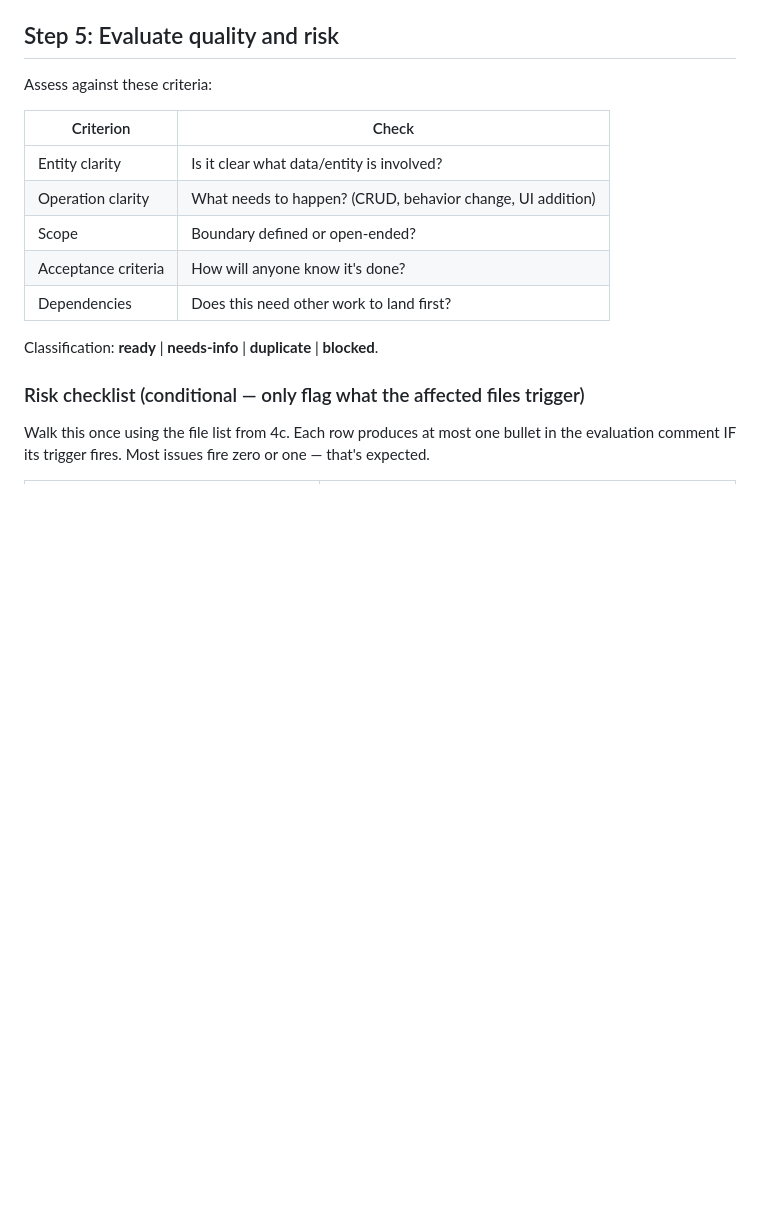
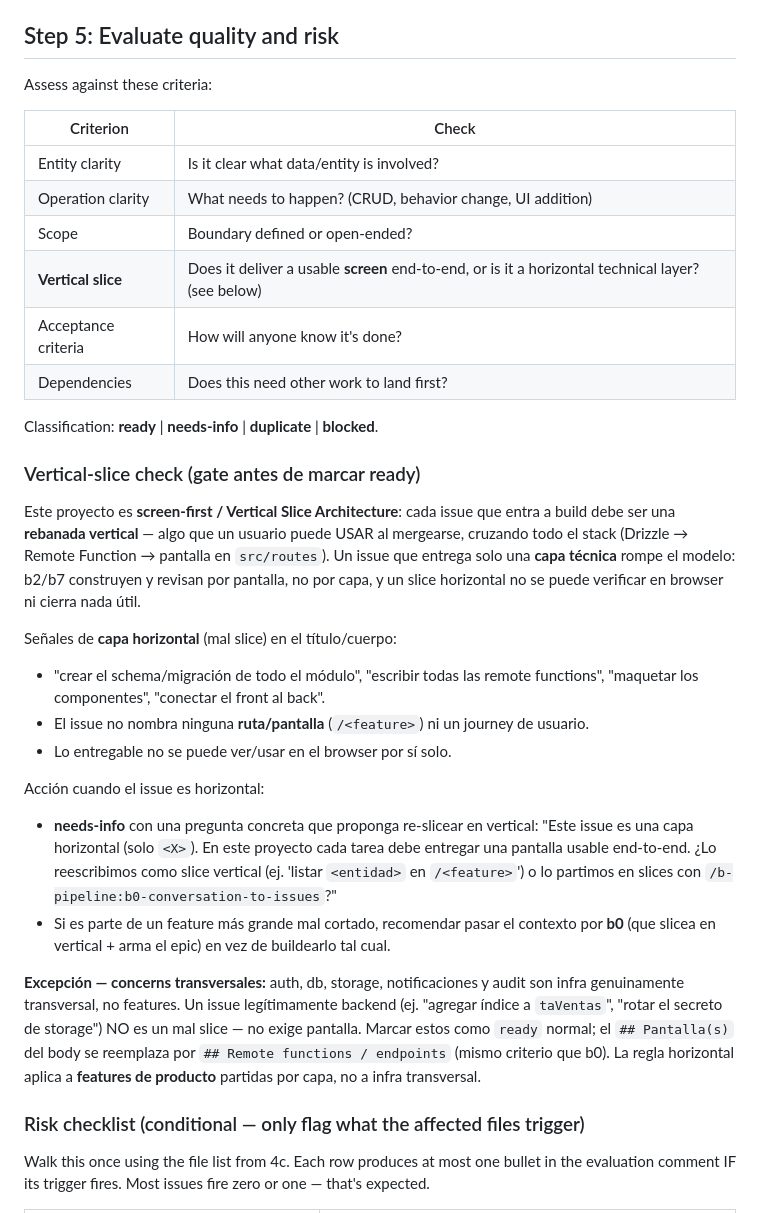
Before and after one commit to jporre/sveltekit-verticalslices, a Markdown page: skills/b1-triage-issue/SKILL.md, the part around the change. GitHub-like rendering; blank space fills up the shorter version.

Commit message:
feat(b1,b0): add vertical-slice gate before ready
b1 triage now rejects horizontal technical layers (schema-only,
all-remote-functions, mockups) as needs-info and proposes re-slicing
in vertical via b0; cross-cutting infra (auth/db/storage/notif/audit)
is the explicit exception. slicing-guide states transversal concerns
are not slices.

```diff
--- a/skills/b1-triage-issue/SKILL.md
+++ b/skills/b1-triage-issue/SKILL.md
@@ -108,10 +108,28 @@ Assess against these criteria:
 | Entity clarity      | Is it clear what data/entity is involved?                  |
 | Operation clarity   | What needs to happen? (CRUD, behavior change, UI addition) |
 | Scope               | Boundary defined or open-ended?                            |
+| **Vertical slice**  | Does it deliver a usable **screen** end-to-end, or is it a horizontal technical layer? (see below) |
 | Acceptance criteria | How will anyone know it's done?                            |
 | Dependencies        | Does this need other work to land first?                   |
 
 Classification: **ready** | **needs-info** | **duplicate** | **blocked**.
+
+### Vertical-slice check (gate antes de marcar ready)
+
+Este proyecto es **screen-first / Vertical Slice Architecture**: cada issue que entra a build debe ser una **rebanada vertical** — algo que un usuario puede USAR al mergearse, cruzando todo el stack (Drizzle → Remote Function → pantalla en `src/routes`). Un issue que entrega solo una **capa técnica** rompe el modelo: b2/b7 construyen y revisan por pantalla, no por capa, y un slice horizontal no se puede verificar en browser ni cierra nada útil.
+
+Señales de **capa horizontal** (mal slice) en el título/cuerpo:
+
+- "crear el schema/migración de todo el módulo", "escribir todas las remote functions", "maquetar los componentes", "conectar el front al back".
+- El issue no nombra ninguna **ruta/pantalla** (`/<feature>`) ni un journey de usuario.
+- Lo entregable no se puede ver/usar en el browser por sí solo.
+
+Acción cuando el issue es horizontal:
+
+- **needs-info** con una pregunta concreta que proponga re-slicear en vertical: "Este issue es una capa horizontal (solo `<X>`). En este proyecto cada tarea debe entregar una pantalla usable end-to-end. ¿Lo reescribimos como slice vertical (ej. 'listar `<entidad>` en `/<feature>`') o lo partimos en slices con `/b-pipeline:b0-conversation-to-issues`?"
+- Si es parte de un feature más grande mal cortado, recomendar pasar el contexto por **b0** (que slicea en vertical + arma el epic) en vez de buildearlo tal cual.
+
+**Excepción — concerns transversales:** auth, db, storage, notificaciones y audit son infra genuinamente transversal, no features. Un issue legítimamente backend (ej. "agregar índice a `taVentas`", "rotar el secreto de storage") NO es un mal slice — no exige pantalla. Marcar estos como `ready` normal; el `## Pantalla(s)` del body se reemplaza por `## Remote functions / endpoints` (mismo criterio que b0). La regla horizontal aplica a **features de producto** partidas por capa, no a infra transversal.
 
 ### Risk checklist (conditional — only flag what the affected files trigger)
 
```
Also changed, not shown: 1 other file.
